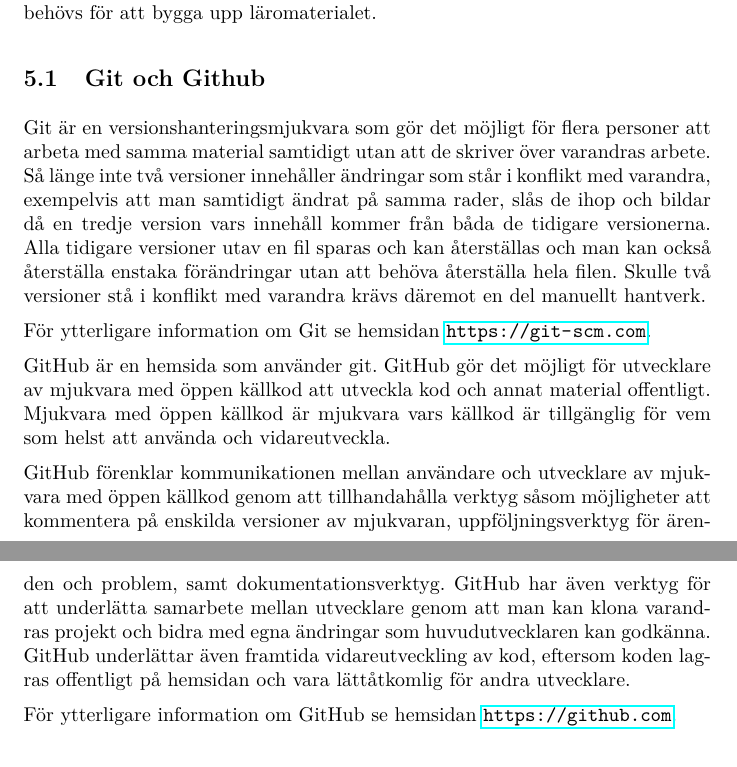
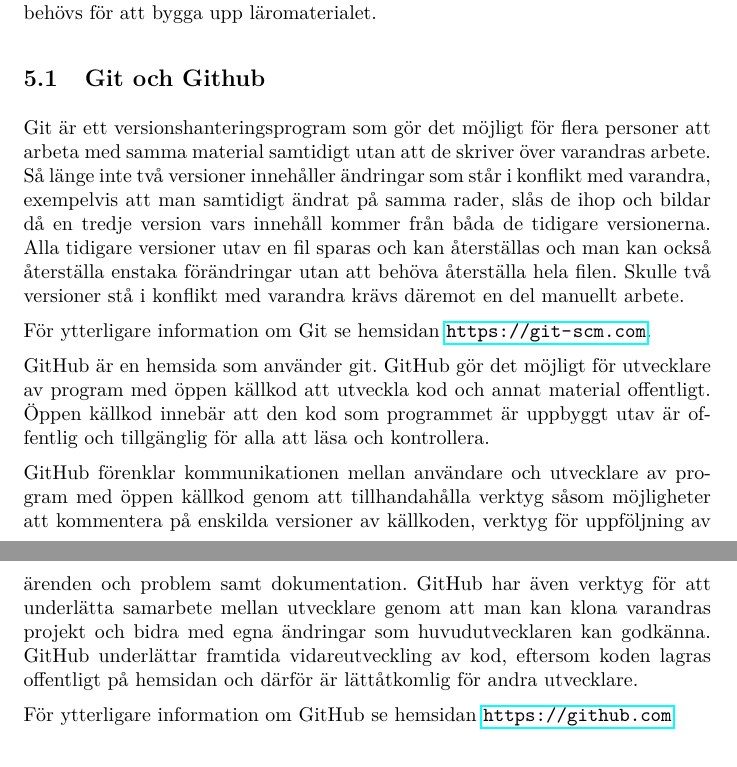
Before and after one commit to DSLsofMath/BScProj2016, a LaTeX paper (Dokument/Rapport/rapport.tex): two parts of pages 10 and 11 of 33, joined at a grey line, cut so that both start at the same text. Compiled offline with pdfLaTeX.

Commit message:
Skrev om mjukvara -> program.

```diff
--- a/Dokument/Rapport/rapport.tex
+++ b/Dokument/Rapport/rapport.tex
@@ -303,24 +302,31 @@ behövs för att bygga upp läromaterialet.
 % * Ta upp och introducera tekniken vi bygger vår tutorial på.
 
 \subsection{Git och Github}
-Git är en versionshanteringsmjukvara som gör det möjligt för flera personer att arbeta med samma material samtidigt utan
-att de skriver över varandras arbete. Så länge inte två versioner innehåller ändringar som står i konflikt med varandra,
-exempelvis att man samtidigt ändrat på samma rader, slås de ihop och bildar då en tredje version vars innehåll kommer
-från båda de tidigare versionerna. Alla tidigare versioner utav en fil sparas och kan återställas och man kan också
-återställa enstaka förändringar utan att behöva återställa hela filen. Skulle två versioner stå i konflikt med varandra
-krävs däremot en del manuellt hantverk.
+Git är ett versionshanteringsprogram som gör det möjligt för flera personer att
+arbeta med samma material samtidigt utan att de skriver över varandras arbete.
+Så länge inte två versioner innehåller ändringar som står i konflikt med
+varandra, exempelvis att man samtidigt ändrat på samma rader, slås de ihop och
+bildar då en tredje version vars innehåll kommer från båda de tidigare
+versionerna. Alla tidigare versioner utav en fil sparas och kan återställas och
+man kan också återställa enstaka förändringar utan att behöva återställa hela
+filen. Skulle två versioner stå i konflikt med varandra krävs däremot en del
+manuellt arbete.
 
 För ytterligare information om Git se hemsidan \url{https://git-scm.com}.
 
-GitHub är en hemsida som använder git. GitHub gör det möjligt för utvecklare av mjukvara med öppen källkod att utveckla
-kod och annat material offentligt. Mjukvara med öppen källkod är mjukvara vars källkod är tillgänglig för vem som helst
-att använda och vidareutveckla.
+GitHub är en hemsida som använder git. GitHub gör det möjligt för utvecklare av
+program med öppen källkod att utveckla kod och annat material offentligt.
+Öppen källkod innebär att den kod som programmet är uppbyggt utav är offentlig
+och tillgänglig för alla att läsa och kontrollera.
 
-GitHub förenklar kommunikationen mellan användare och utvecklare av mjukvara med öppen källkod genom att tillhandahålla
-verktyg såsom möjligheter att kommentera på enskilda versioner av mjukvaran, uppföljningsverktyg för ärenden och problem,
-samt dokumentationsverktyg. GitHub har även verktyg för att underlätta samarbete mellan utvecklare genom att man kan
-klona varandras projekt och bidra med egna ändringar som huvudutvecklaren kan godkänna. GitHub underlättar även framtida
-vidareutveckling av kod, eftersom koden lagras offentligt på hemsidan och vara lättåtkomlig för andra utvecklare.
+GitHub förenklar kommunikationen mellan användare och utvecklare av program med
+öppen källkod genom att tillhandahålla verktyg såsom möjligheter att kommentera
+på enskilda versioner av källkoden, verktyg för uppföljning av ärenden och
+problem samt dokumentation. GitHub har även verktyg för att underlätta samarbete
+mellan utvecklare genom att man kan klona varandras projekt och bidra med egna
+ändringar som huvudutvecklaren kan godkänna. GitHub underlättar framtida
+vidareutveckling av kod, eftersom koden lagras offentligt på hemsidan och
+därför är lättåtkomlig för andra utvecklare.
 
 För ytterligare information om GitHub se hemsidan \url{https://github.com}.
 
```
Also changed, not shown: Dokument/Rapport/rapport.tex (1 more changed lines).
